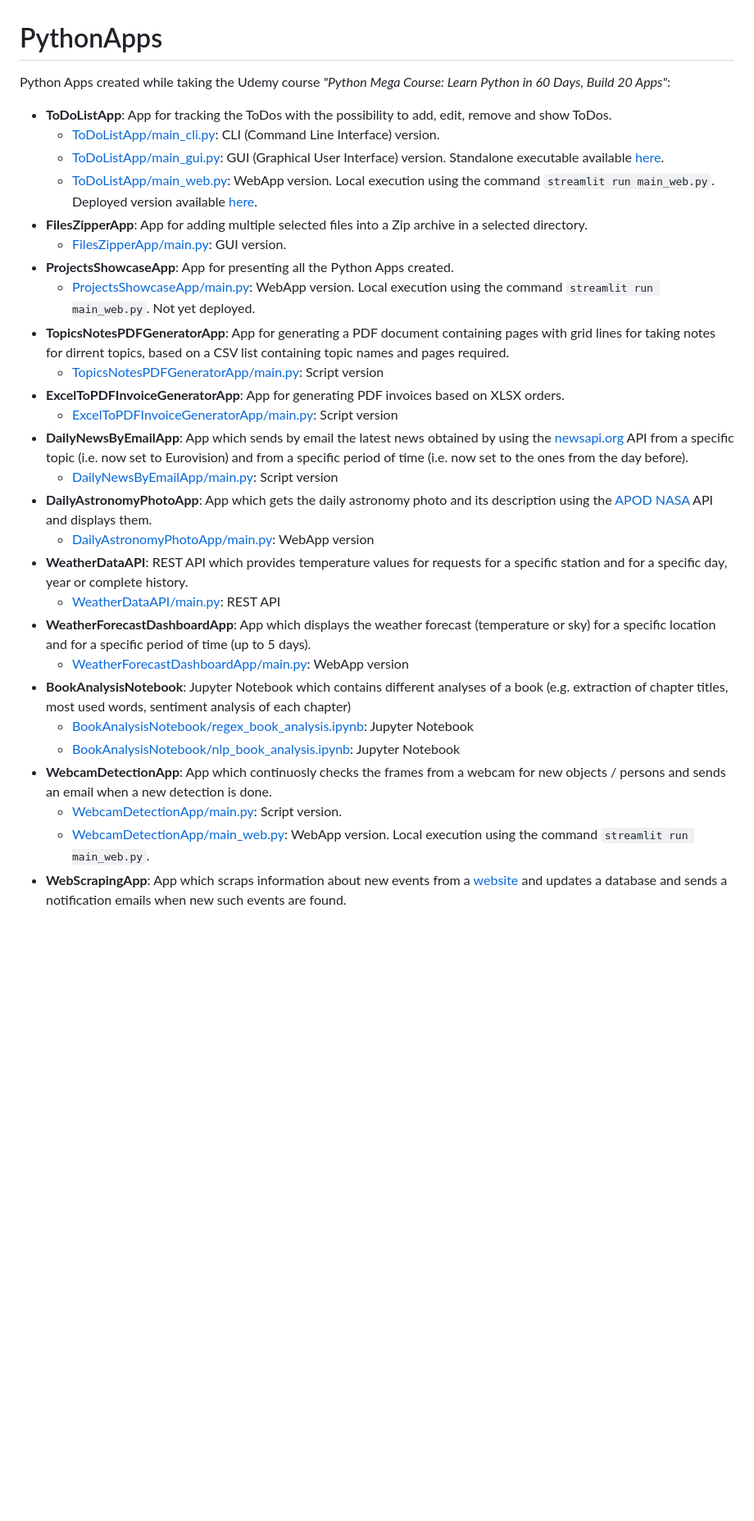
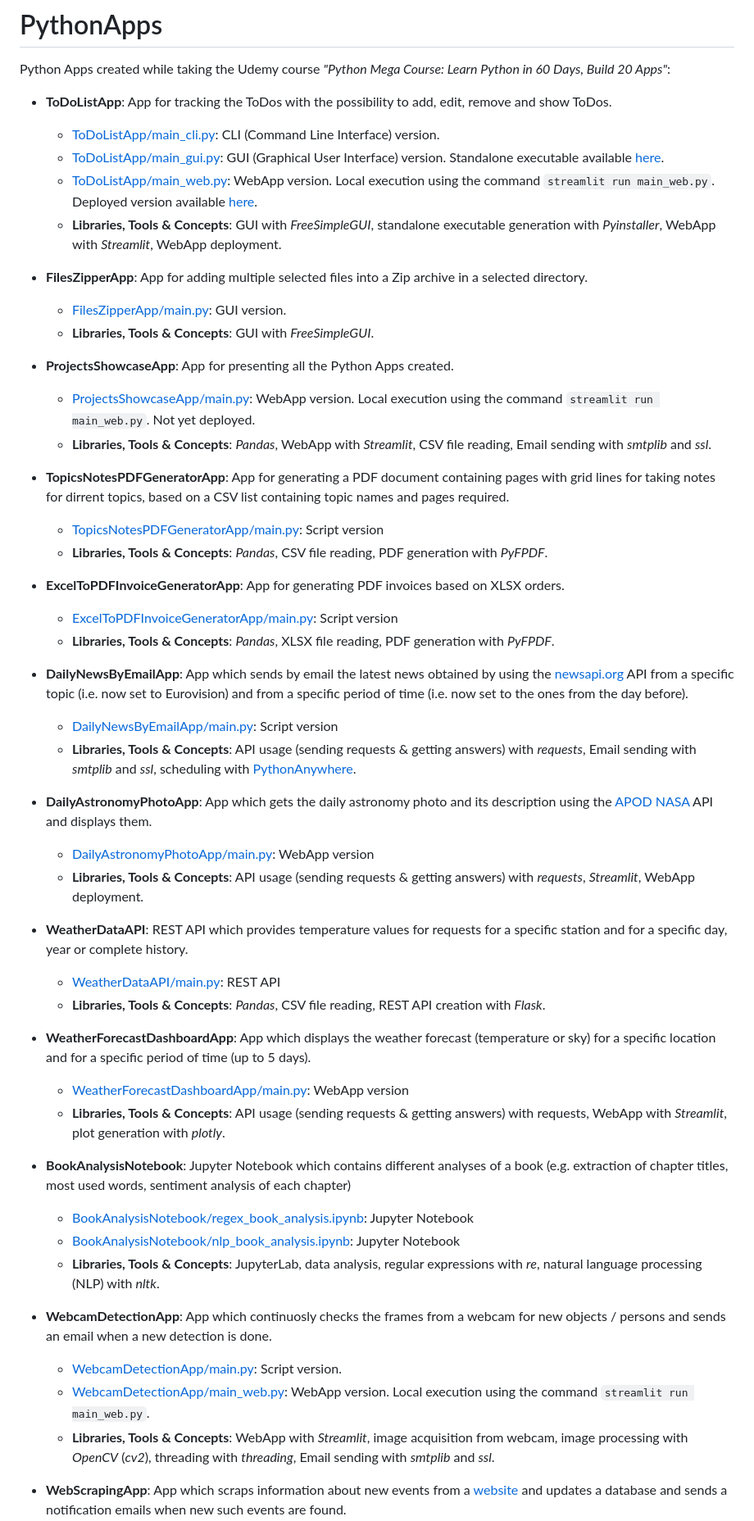
Before and after one commit to alexandru-cohal/PythonApps, a Markdown page: README.md, the part around the change printed below. Shown: that part at 82% size. Rendered like a GitHub page; blank space fills up the shorter version.

Commit message:
Update README.md with Libraries, Tools & Concepts details for all the apps developed so far

```diff
--- a/README.md
+++ b/README.md
@@ -4,27 +4,49 @@ Python Apps created while taking the Udemy course _"Python Mega Course: Learn Py
   *  [ToDoListApp/main_cli.py](https://github.com/alexandru-cohal/PythonApps/blob/master/ToDoListApp/main_cli.py): CLI (Command Line Interface) version.
   *  [ToDoListApp/main_gui.py](https://github.com/alexandru-cohal/PythonApps/blob/master/ToDoListApp/main_gui.py): GUI (Graphical User Interface) version. Standalone executable available [here](https://github.com/alexandru-cohal/PythonApps/blob/master/ToDoListApp/dist/main_gui.exe).
   *  [ToDoListApp/main_web.py](https://github.com/alexandru-cohal/PythonApps/blob/master/ToDoListApp/main_web.py): WebApp version. Local execution using the command `streamlit run main_web.py`. Deployed version available [here](https://todolistapp-8smxwkmdvchwawix6ytkjv.streamlit.app/).
+  *  **Libraries, Tools & Concepts**: GUI with _FreeSimpleGUI_, standalone executable generation with _Pyinstaller_, WebApp with _Streamlit_, WebApp deployment.
+
 * **FilesZipperApp**: App for adding multiple selected files into a Zip archive in a selected directory.
   *  [FilesZipperApp/main.py](https://github.com/alexandru-cohal/PythonApps/blob/master/FilesZipperApp/main.py): GUI version.
+  *  **Libraries, Tools & Concepts**: GUI with _FreeSimpleGUI_.
+
 * **ProjectsShowcaseApp**: App for presenting all the Python Apps created.
   * [ProjectsShowcaseApp/main.py](https://github.com/alexandru-cohal/PythonApps/blob/master/ProjectsShowcaseApp/main.py): WebApp version. Local execution using the command `streamlit run main_web.py`. Not yet deployed.
+  * **Libraries, Tools & Concepts**: _Pandas_, WebApp with _Streamlit_, CSV file reading, Email sending with _smtplib_ and _ssl_.
+
 * **TopicsNotesPDFGeneratorApp**: App for generating a PDF document containing pages with grid lines for taking notes for dirrent topics, based on a CSV list containing topic names and pages required.
   *  [TopicsNotesPDFGeneratorApp/main.py](https://github.com/alexandru-cohal/PythonApps/blob/master/TopicsNotesPDFGeneratorApp/main.py): Script version
+  *  **Libraries, Tools & Concepts**: _Pandas_, CSV file reading, PDF generation with _PyFPDF_.
+
 * **ExcelToPDFInvoiceGeneratorApp**: App for generating PDF invoices based on XLSX orders.
   * [ExcelToPDFInvoiceGeneratorApp/main.py](https://github.com/alexandru-cohal/PythonApps/blob/master/ExcelToPDFInvoiceGeneratorApp/main.py): Script version
+  * **Libraries, Tools & Concepts**: _Pandas_, XLSX file reading, PDF generation with _PyFPDF_.
+
 * **DailyNewsByEmailApp**: App which sends by email the latest news obtained by using the [newsapi.org](https://newsapi.org/) API from a specific topic (i.e. now set to Eurovision) and from a specific period of time (i.e. now set to the ones from the day before).
   * [DailyNewsByEmailApp/main.py](https://github.com/alexandru-cohal/PythonApps/blob/master/DailyNewsByEmailApp/main.py): Script version
+  * **Libraries, Tools & Concepts**: API usage (sending requests & getting answers) with _requests_, Email sending with _smtplib_ and _ssl_, scheduling with [PythonAnywhere](https://www.pythonanywhere.com/).
+
 * **DailyAstronomyPhotoApp**: App which gets the daily astronomy photo and its description using the [APOD NASA](https://api.nasa.gov/) API and displays them.
   * [DailyAstronomyPhotoApp/main.py](https://github.com/alexandru-cohal/PythonApps/blob/master/DailyAstronomyPhotoApp/main.py): WebApp version
+  * **Libraries, Tools & Concepts**: API usage (sending requests & getting answers) with _requests_, _Streamlit_, WebApp deployment.
+
 * **WeatherDataAPI**: REST API which provides temperature values for requests for a specific station and for a specific day, year or complete history.
   * [WeatherDataAPI/main.py](https://github.com/alexandru-cohal/PythonApps/blob/master/WeatherDataAPI/main.py): REST API
+  * **Libraries, Tools & Concepts**: _Pandas_, CSV file reading, REST API creation with _Flask_.
+
 * **WeatherForecastDashboardApp**: App which displays the weather forecast (temperature or sky) for a specific location and for a specific period of time (up to 5 days).
   * [WeatherForecastDashboardApp/main.py](https://github.com/alexandru-cohal/PythonApps/blob/master/WeatherForecastDashboardApp/main.py): WebApp version
+  * **Libraries, Tools & Concepts**: API usage (sending requests & getting answers) with requests, WebApp with _Streamlit_, plot generation with _plotly_.
+
 * **BookAnalysisNotebook**: Jupyter Notebook which contains different analyses of a book (e.g. extraction of chapter titles, most used words, sentiment analysis of each chapter)
   * [BookAnalysisNotebook/regex_book_analysis.ipynb](https://github.com/alexandru-cohal/PythonApps/blob/master/BookAnalysisNotebook/regex_book_analysis.ipynb): Jupyter Notebook
   * [BookAnalysisNotebook/nlp_book_analysis.ipynb](https://github.com/alexandru-cohal/PythonApps/blob/master/BookAnalysisNotebook/nlp_book_analysis.ipynb): Jupyter Notebook
+  * **Libraries, Tools & Concepts**: JupyterLab, data analysis, regular expressions with _re_, natural language processing (NLP) with _nltk_.
+
 * **WebcamDetectionApp**: App which continuosly checks the frames from a webcam for new objects / persons and sends an email when a new detection is done.
   * [WebcamDetectionApp/main.py](https://github.com/alexandru-cohal/PythonApps/blob/master/WebcamDetectionApp/main.py): Script version.
   * [WebcamDetectionApp/main_web.py](https://github.com/alexandru-cohal/PythonApps/blob/master/WebcamDetectionApp/main_web.py): WebApp version. Local execution using the command `streamlit run main_web.py`.
+  * **Libraries, Tools & Concepts**: WebApp with _Streamlit_, image acquisition from webcam, image processing with _OpenCV_ (_cv2_), threading with _threading_, Email sending with _smtplib_ and _ssl_.
+
 * **WebScrapingApp**: App which scraps information about new events from a [website](https://programmer100.pythonanywhere.com/tours/) and updates a database and sends a notification emails when new such events are found.
   * [WebScrapingApp/main.py](https://github.com/alexandru-cohal/PythonApps/blob/master/WebScrapingApp/main.py): Script version
```
Also changed, not shown: other parts of README.md (+3 -0 lines).
